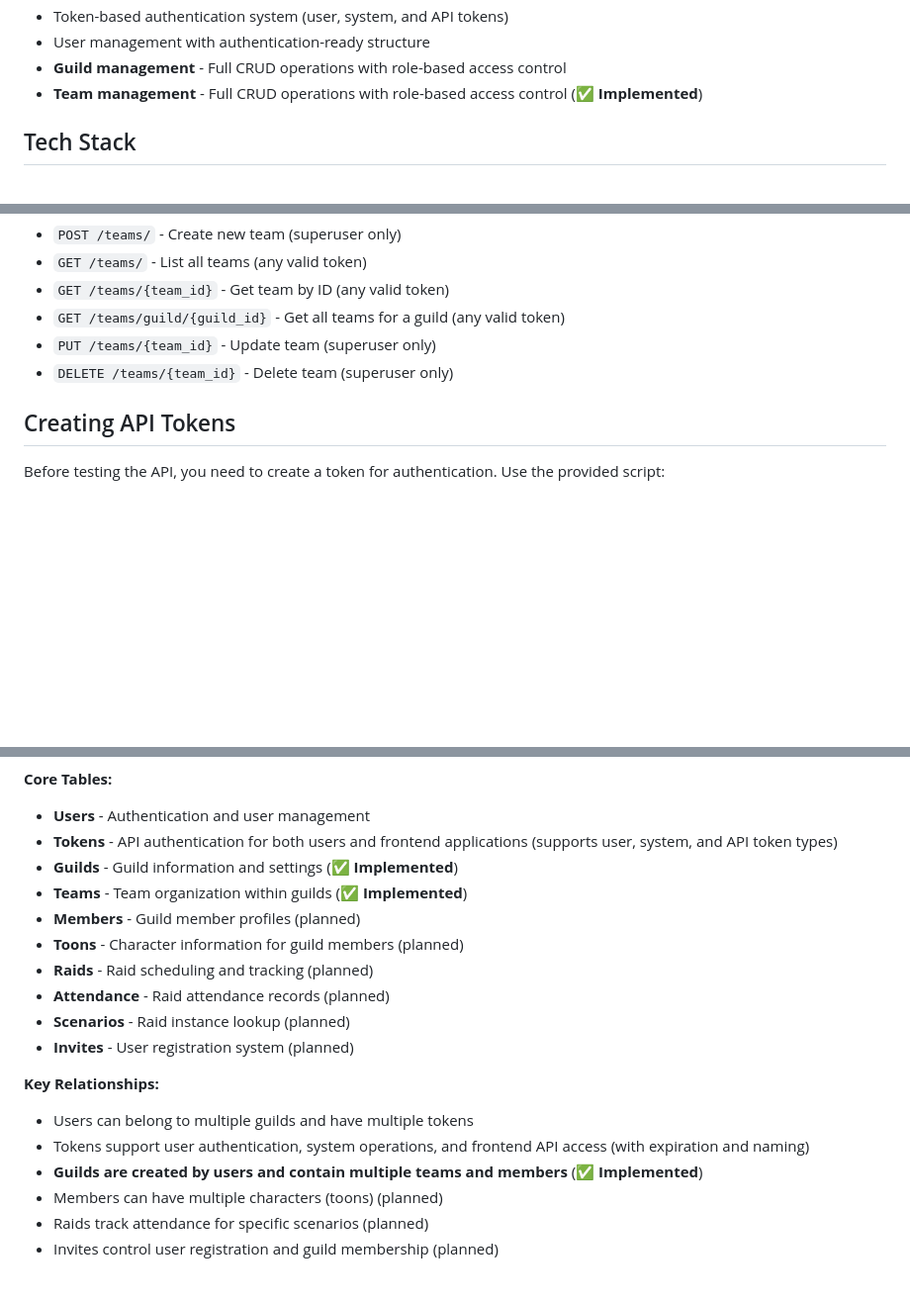
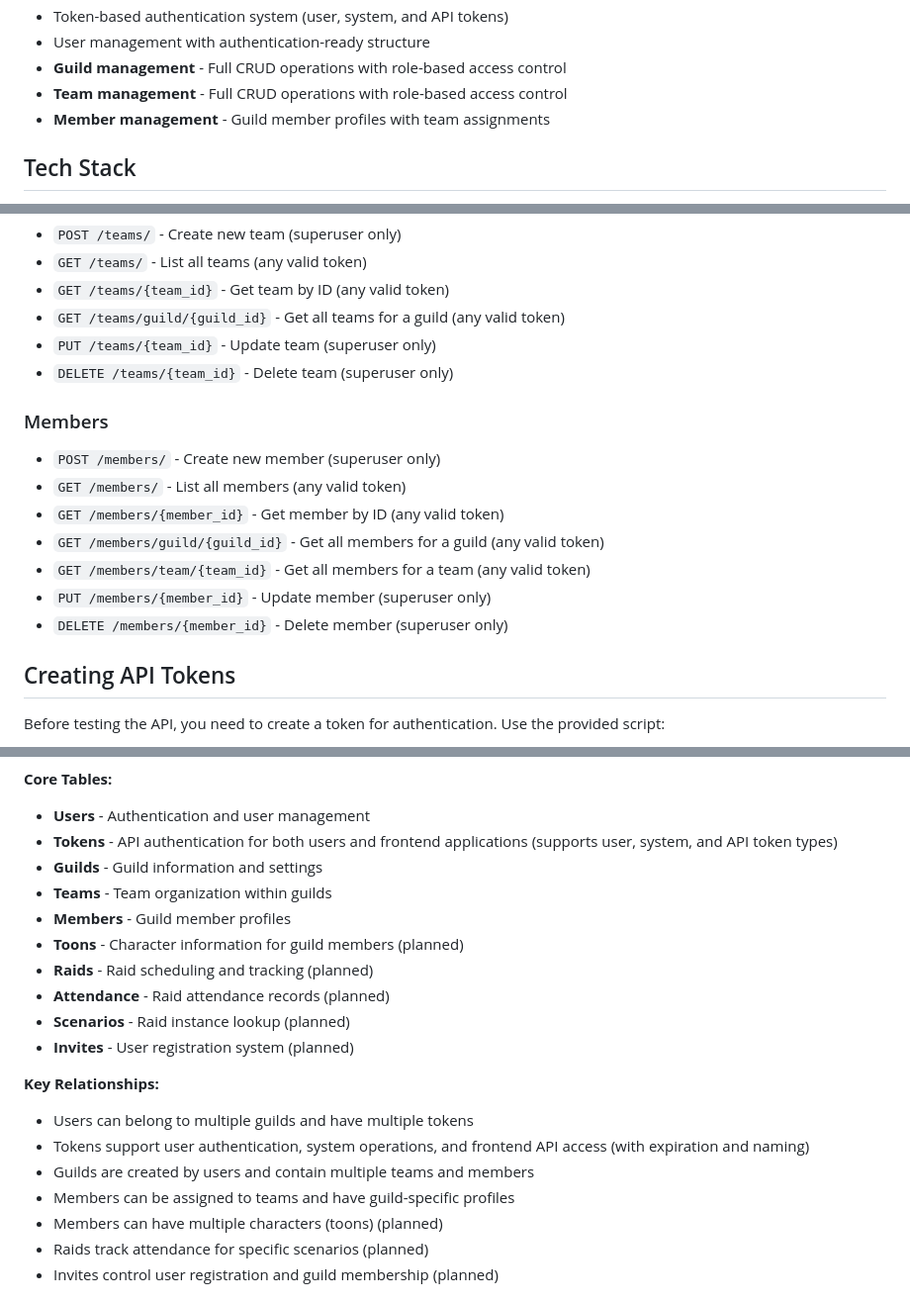
Before and after one commit to limsammy/guildroster, a Markdown page: README.md, 3 parts joined by grey strips. Shown at 99% size. GitHub-like rendering; blank space fills up the shorter version.

Commit message:
Clean up README. Add members. Remove (IMPLEMENTED) annotation.

```diff
--- a/README.md
+++ b/README.md
@@ -82,7 +82,8 @@ pytest
 - Token-based authentication system (user, system, and API tokens)
 - User management with authentication-ready structure
 - **Guild management** - Full CRUD operations with role-based access control
-- **Team management** - Full CRUD operations with role-based access control (✅ **Implemented**)
+- **Team management** - Full CRUD operations with role-based access control
+- **Member management** - Guild member profiles with team assignments
 
 ## Tech Stack
 
@@ -210,6 +211,15 @@ GuildRoster automatically generates comprehensive API documentation using FastAP
 - `PUT /teams/{team_id}` - Update team (superuser only)
 - `DELETE /teams/{team_id}` - Delete team (superuser only)
 
+### Members
+- `POST /members/` - Create new member (superuser only)
+- `GET /members/` - List all members (any valid token)
+- `GET /members/{member_id}` - Get member by ID (any valid token)
+- `GET /members/guild/{guild_id}` - Get all members for a guild (any valid token)
+- `GET /members/team/{team_id}` - Get all members for a team (any valid token)
+- `PUT /members/{member_id}` - Update member (superuser only)
+- `DELETE /members/{member_id}` - Delete member (superuser only)
+
 ## Creating API Tokens
 
 Before testing the API, you need to create a token for authentication. Use the provided script:
@@ -290,9 +300,9 @@ The application uses a relational database with the following core tables and re
 **Core Tables:**
 - **Users** - Authentication and user management
 - **Tokens** - API authentication for both users and frontend applications (supports user, system, and API token types)
-- **Guilds** - Guild information and settings (✅ **Implemented**)
-- **Teams** - Team organization within guilds (✅ **Implemented**)
-- **Members** - Guild member profiles (planned)
+- **Guilds** - Guild information and settings
+- **Teams** - Team organization within guilds
+- **Members** - Guild member profiles
 - **Toons** - Character information for guild members (planned)
 - **Raids** - Raid scheduling and tracking (planned)
 - **Attendance** - Raid attendance records (planned)
@@ -302,7 +312,8 @@ The application uses a relational database with the following core tables and re
 **Key Relationships:**
 - Users can belong to multiple guilds and have multiple tokens
 - Tokens support user authentication, system operations, and frontend API access (with expiration and naming)
-- **Guilds are created by users and contain multiple teams and members** (✅ **Implemented**)
+- Guilds are created by users and contain multiple teams and members
+- Members can be assigned to teams and have guild-specific profiles
 - Members can have multiple characters (toons) (planned)
 - Raids track attendance for specific scenarios (planned)
 - Invites control user registration and guild membership (planned)
```
